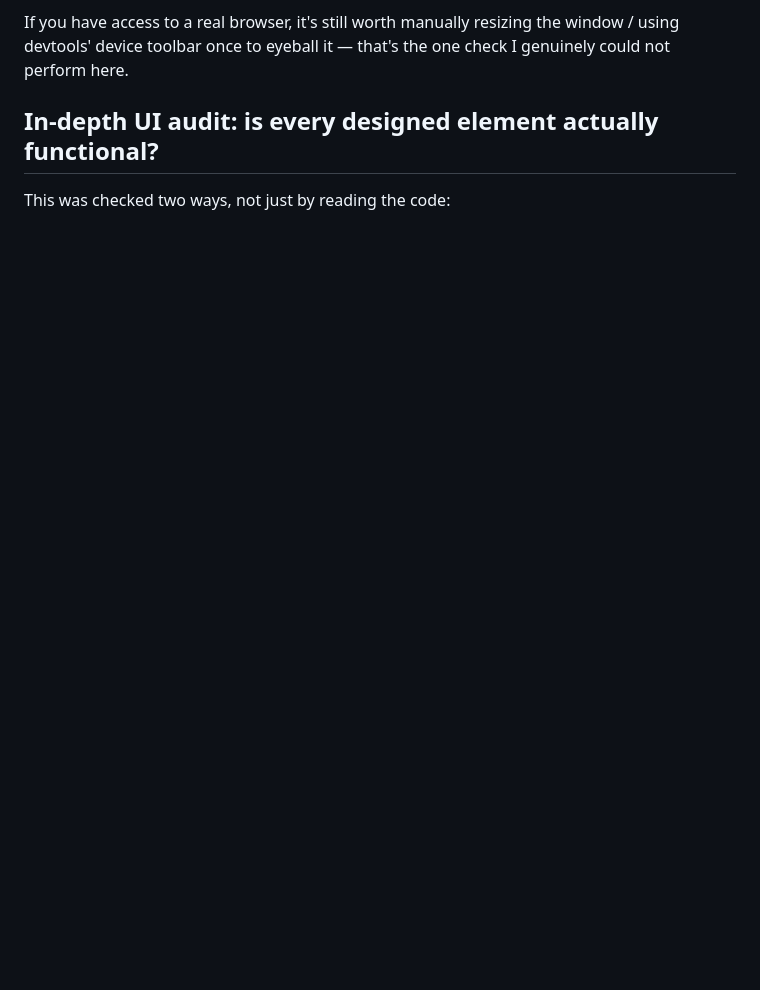
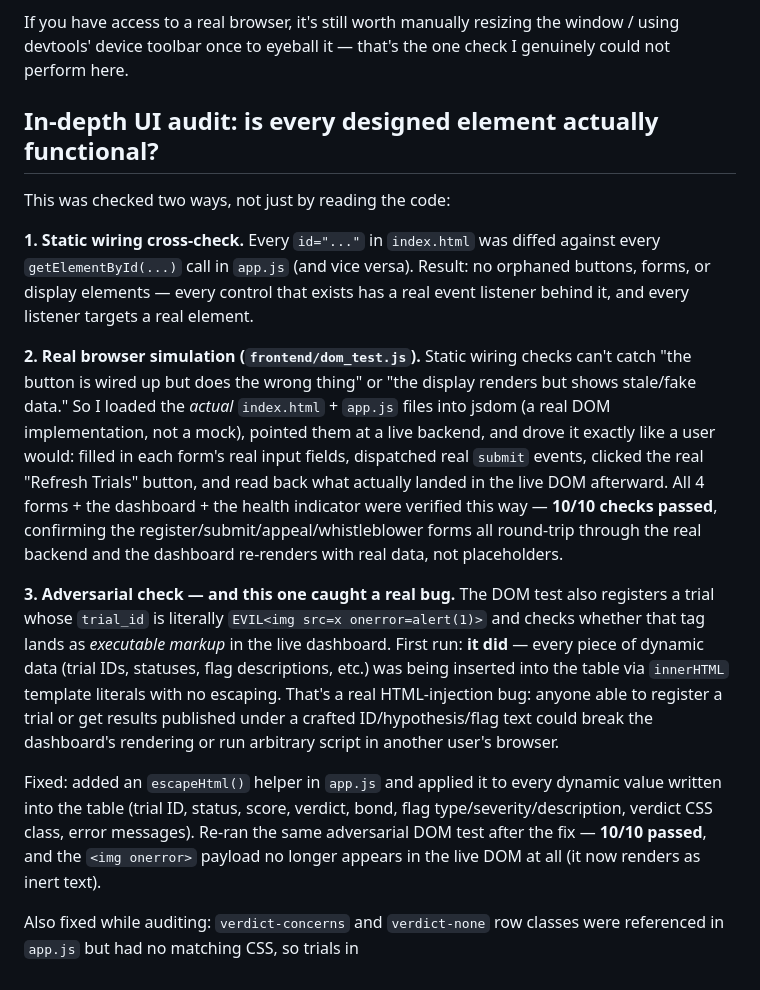
Before and after one commit to Jerry-Tekh/Medichain, a Markdown page: medichain/README.md, the part around the change. GitHub-like rendering; blank space fills up the shorter version.

Commit message:
docs: document ui wiring validation

```diff
--- a/medichain/README.md
+++ b/medichain/README.md
@@ -208,3 +208,43 @@ the one check I genuinely could not perform here.
 ## In-depth UI audit: is every designed element actually functional?
 
 This was checked two ways, not just by reading the code:
+
+**1. Static wiring cross-check.** Every `id="..."` in `index.html` was
+diffed against every `getElementById(...)` call in `app.js` (and vice
+versa). Result: no orphaned buttons, forms, or display elements — every
+control that exists has a real event listener behind it, and every
+listener targets a real element.
+
+**2. Real browser simulation (`frontend/dom_test.js`).** Static wiring
+checks can't catch "the button is wired up but does the wrong thing" or
+"the display renders but shows stale/fake data." So I loaded the *actual*
+`index.html` + `app.js` files into jsdom (a real DOM implementation, not a
+mock), pointed them at a live backend, and drove it exactly like a user
+would: filled in each form's real input fields, dispatched real `submit`
+events, clicked the real "Refresh Trials" button, and read back what
+actually landed in the live DOM afterward. All 4 forms + the dashboard +
+the health indicator were verified this way — **10/10 checks passed**,
+confirming the register/submit/appeal/whistleblower forms all round-trip
+through the real backend and the dashboard re-renders with real data,
+not placeholders.
+
+**3. Adversarial check — and this one caught a real bug.** The DOM test
+also registers a trial whose `trial_id` is literally
+`EVIL<img src=x onerror=alert(1)>` and checks whether that tag lands as
+*executable markup* in the live dashboard. First run: **it did** — every
+piece of dynamic data (trial IDs, statuses, flag descriptions, etc.) was
+being inserted into the table via `innerHTML` template literals with no
+escaping. That's a real HTML-injection bug: anyone able to register a
+trial or get results published under a crafted ID/hypothesis/flag text
+could break the dashboard's rendering or run arbitrary script in another
+user's browser.
+
+Fixed: added an `escapeHtml()` helper in `app.js` and applied it to every
+dynamic value written into the table (trial ID, status, score, verdict,
+bond, flag type/severity/description, verdict CSS class, error messages).
+Re-ran the same adversarial DOM test after the fix — **10/10 passed**,
+and the `<img onerror>` payload no longer appears in the live DOM at all
+(it now renders as inert text).
+
+Also fixed while auditing: `verdict-concerns` and `verdict-none` row
+classes were referenced in `app.js` but had no matching CSS, so trials in
```
